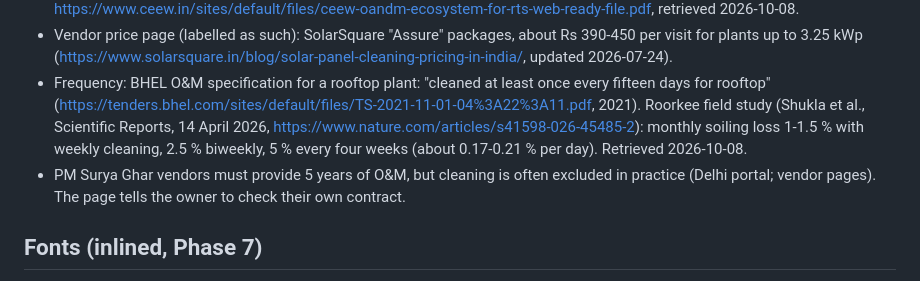
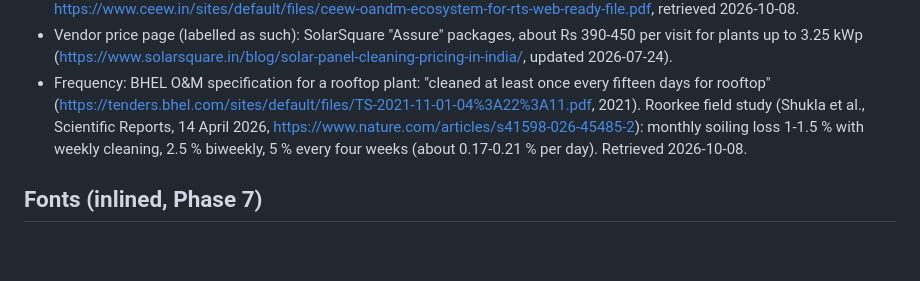
Before and after one commit to Lucifer0000007/surya_audit, a Markdown page: SOURCES.md, the part around the change. GitHub-like rendering; blank space fills up the shorter version.

```diff
--- a/SOURCES.md
+++ b/SOURCES.md
@@ -48,8 +48,6 @@ from a source, it says so. Vendor pages are labelled as such.
   (https://tenders.bhel.com/sites/default/files/TS-2021-11-01-04%3A22%3A11.pdf, 2021). Roorkee field study (Shukla et al.,
   Scientific Reports, 14 April 2026, https://www.nature.com/articles/s41598-026-45485-2): monthly soiling loss 1-1.5 %
   with weekly cleaning, 2.5 % biweekly, 5 % every four weeks (about 0.17-0.21 % per day). Retrieved 2026-10-08.
-- PM Surya Ghar vendors must provide 5 years of O&M, but cleaning is often excluded in practice (Delhi portal; vendor
-  pages). The page tells the owner to check their own contract.
 
 ## Fonts (inlined, Phase 7)
 
```
Also changed, not shown: README.md (+4 -2 lines).
